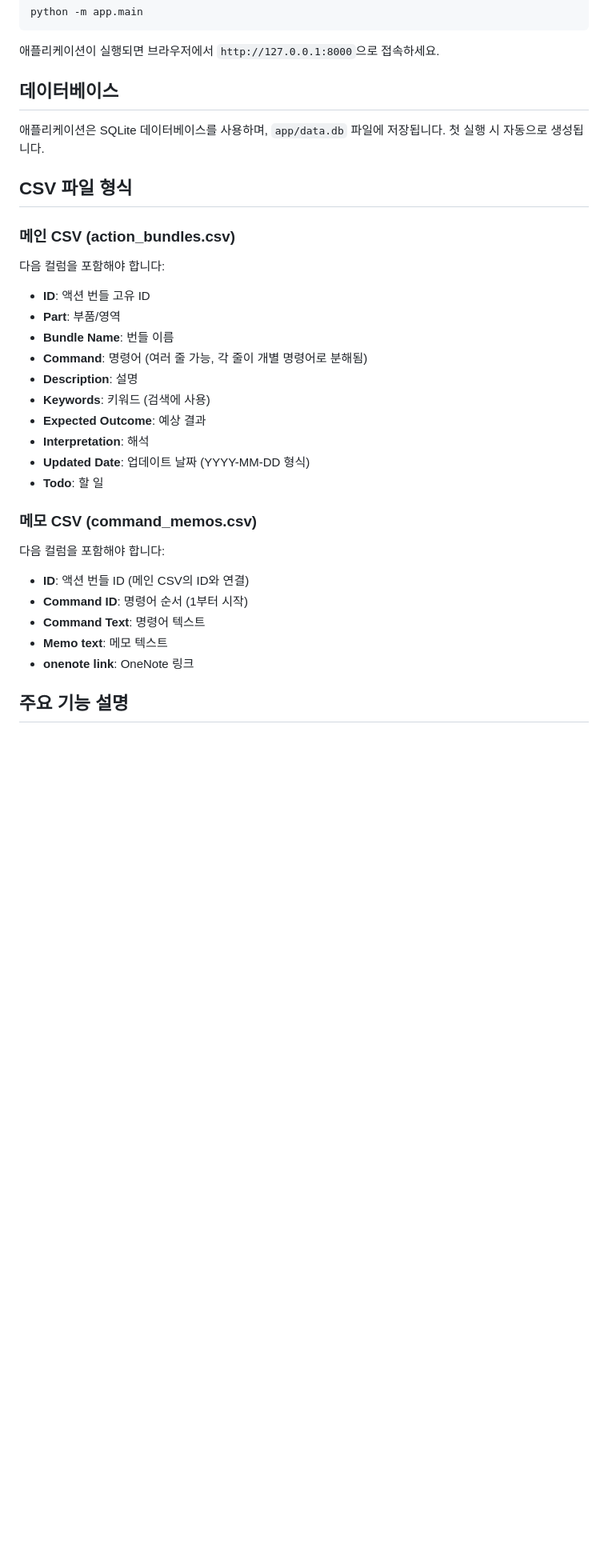
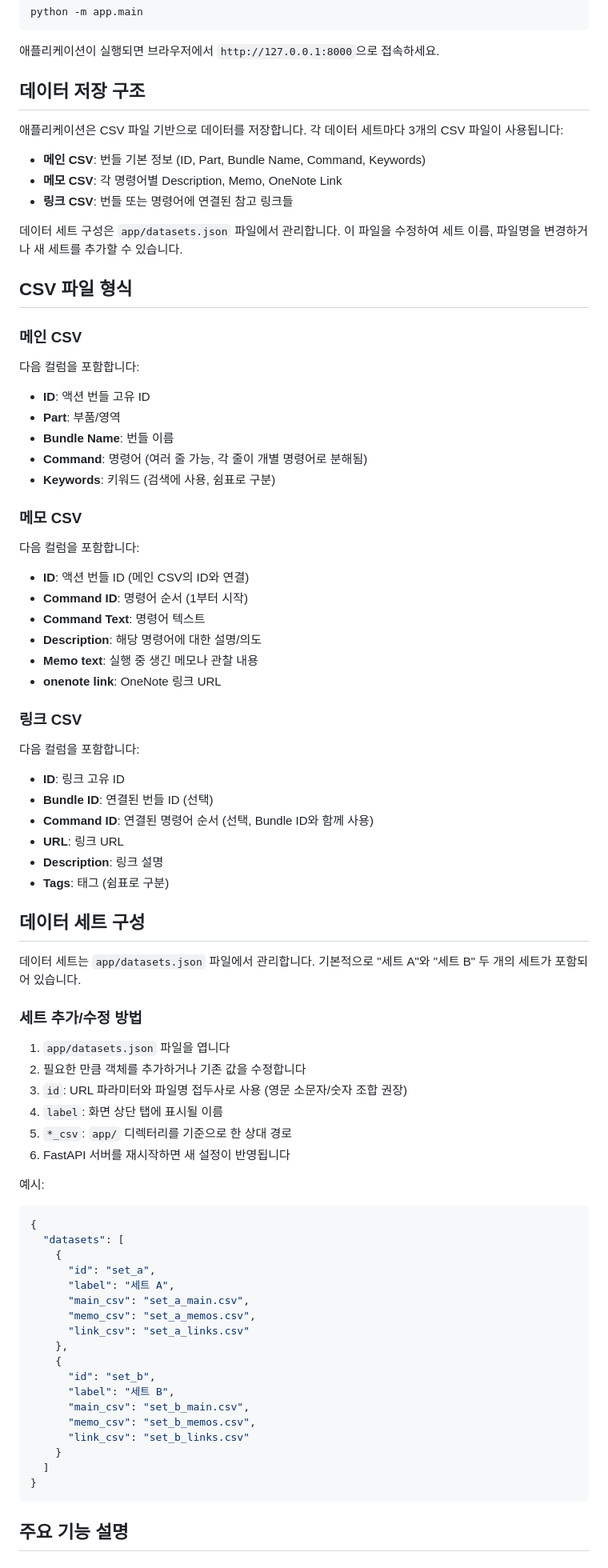
Before and after one commit to KipCod/autoap, a Markdown page: README.md, the part around one of its changes. Shown at 80% size. GitHub-like rendering; blank space fills up the shorter version.

````diff
--- a/README.md
+++ b/README.md
@@ -48,36 +57,85 @@ python -m app.main
 
 애플리케이션이 실행되면 브라우저에서 `http://127.0.0.1:8000`으로 접속하세요.
 
-## 데이터베이스
+## 데이터 저장 구조
 
-애플리케이션은 SQLite 데이터베이스를 사용하며, `app/data.db` 파일에 저장됩니다. 첫 실행 시 자동으로 생성됩니다.
+애플리케이션은 CSV 파일 기반으로 데이터를 저장합니다. 각 데이터 세트마다 3개의 CSV 파일이 사용됩니다:
+
+- **메인 CSV**: 번들 기본 정보 (ID, Part, Bundle Name, Command, Keywords)
+- **메모 CSV**: 각 명령어별 Description, Memo, OneNote Link
+- **링크 CSV**: 번들 또는 명령어에 연결된 참고 링크들
+
+데이터 세트 구성은 `app/datasets.json` 파일에서 관리합니다. 이 파일을 수정하여 세트 이름, 파일명을 변경하거나 새 세트를 추가할 수 있습니다.
 
 ## CSV 파일 형식
 
-### 메인 CSV (action_bundles.csv)
+### 메인 CSV
 
-다음 컬럼을 포함해야 합니다:
+다음 컬럼을 포함합니다:
 
 - **ID**: 액션 번들 고유 ID
 - **Part**: 부품/영역
 - **Bundle Name**: 번들 이름
 - **Command**: 명령어 (여러 줄 가능, 각 줄이 개별 명령어로 분해됨)
-- **Description**: 설명
-- **Keywords**: 키워드 (검색에 사용)
-- **Expected Outcome**: 예상 결과
-- **Interpretation**: 해석
-- **Updated Date**: 업데이트 날짜 (YYYY-MM-DD 형식)
-- **Todo**: 할 일
+- **Keywords**: 키워드 (검색에 사용, 쉼표로 구분)
 
-### 메모 CSV (command_memos.csv)
+### 메모 CSV
 
-다음 컬럼을 포함해야 합니다:
+다음 컬럼을 포함합니다:
 
 - **ID**: 액션 번들 ID (메인 CSV의 ID와 연결)
 - **Command ID**: 명령어 순서 (1부터 시작)
 - **Command Text**: 명령어 텍스트
-- **Memo text**: 메모 텍스트
-- **onenote link**: OneNote 링크
+- **Description**: 해당 명령어에 대한 설명/의도
+- **Memo text**: 실행 중 생긴 메모나 관찰 내용
+- **onenote link**: OneNote 링크 URL
+
+### 링크 CSV
+
+다음 컬럼을 포함합니다:
+
+- **ID**: 링크 고유 ID
+- **Bundle ID**: 연결된 번들 ID (선택)
+- **Command ID**: 연결된 명령어 순서 (선택, Bundle ID와 함께 사용)
+- **URL**: 링크 URL
+- **Description**: 링크 설명
+- **Tags**: 태그 (쉼표로 구분)
+
+## 데이터 세트 구성
+
+데이터 세트는 `app/datasets.json` 파일에서 관리합니다. 기본적으로 "세트 A"와 "세트 B" 두 개의 세트가 포함되어 있습니다.
+
+### 세트 추가/수정 방법
+
+1. `app/datasets.json` 파일을 엽니다
+2. 필요한 만큼 객체를 추가하거나 기존 값을 수정합니다
+3. `id`: URL 파라미터와 파일명 접두사로 사용 (영문 소문자/숫자 조합 권장)
+4. `label`: 화면 상단 탭에 표시될 이름
+5. `*_csv`: `app/` 디렉터리를 기준으로 한 상대 경로
+6. FastAPI 서버를 재시작하면 새 설정이 반영됩니다
+
+예시:
+
+```json
+{
+  "datasets": [
+    {
+      "id": "set_a",
+      "label": "세트 A",
+      "main_csv": "set_a_main.csv",
+      "memo_csv": "set_a_memos.csv",
+      "link_csv": "set_a_links.csv"
+    },
+    {
+      "id": "set_b",
+      "label": "세트 B",
+      "main_csv": "set_b_main.csv",
+      "memo_csv": "set_b_memos.csv",
+      "link_csv": "set_b_links.csv"
+    }
+  ]
+}
+```
 
 ## 주요 기능 설명
 
````
Also changed, not shown: other parts of README.md (+98 -48 lines).
